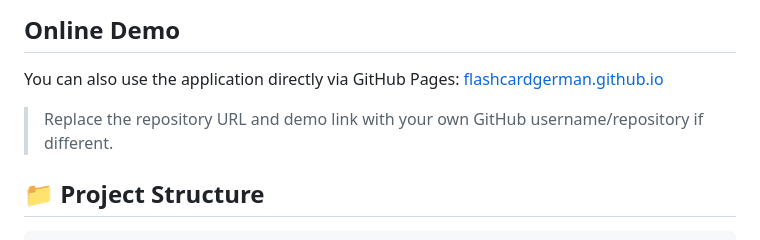
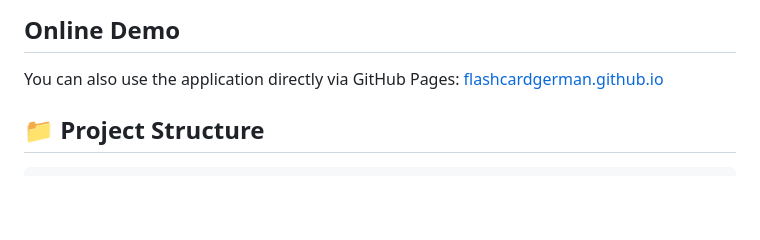
Before and after one commit to flashcardgerman/flashcardgerman.github.io, a Markdown page: README.md, the part around the change. Drawn GitHub-style; blank space fills up the shorter version.

Commit message:
Update README to remove URL replacement instruction

```diff
--- a/README.md
+++ b/README.md
@@ -47,8 +47,6 @@ That's it! No build tools or server required.
 
 You can also use the application directly via GitHub Pages:
 [flashcardgerman.github.io](https://flashcardgerman.github.io)
-
-> Replace the repository URL and demo link with your own GitHub username/repository if different.
 
 ## 📁 Project Structure
 
```
